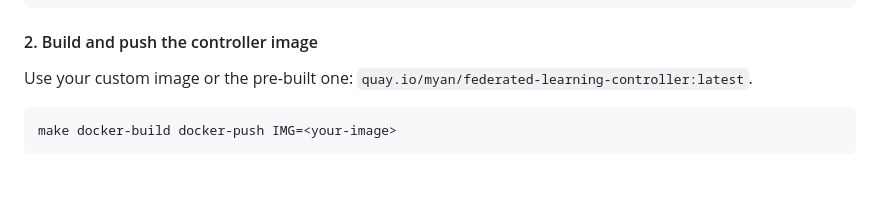
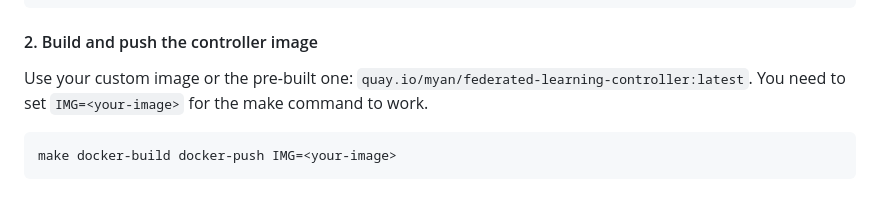
Before and after one commit to open-cluster-management-io/addon-contrib, a Markdown page: federated-learning-controller/README.md, the part around the change. GitHub-like rendering.

Commit message:
Update README.md
clarified instructions to set IMG.

````diff
--- a/federated-learning-controller/README.md
+++ b/federated-learning-controller/README.md
@@ -69,6 +69,7 @@ cd ./addon-contrib/federated-learning-controller
 #### 2. Build and push the controller image
 
 Use your custom image or the pre-built one: `quay.io/myan/federated-learning-controller:latest`.
+You need to set `IMG=<your-image>` for the make command to work.
 
 ```bash
 make docker-build docker-push IMG=<your-image>
````
